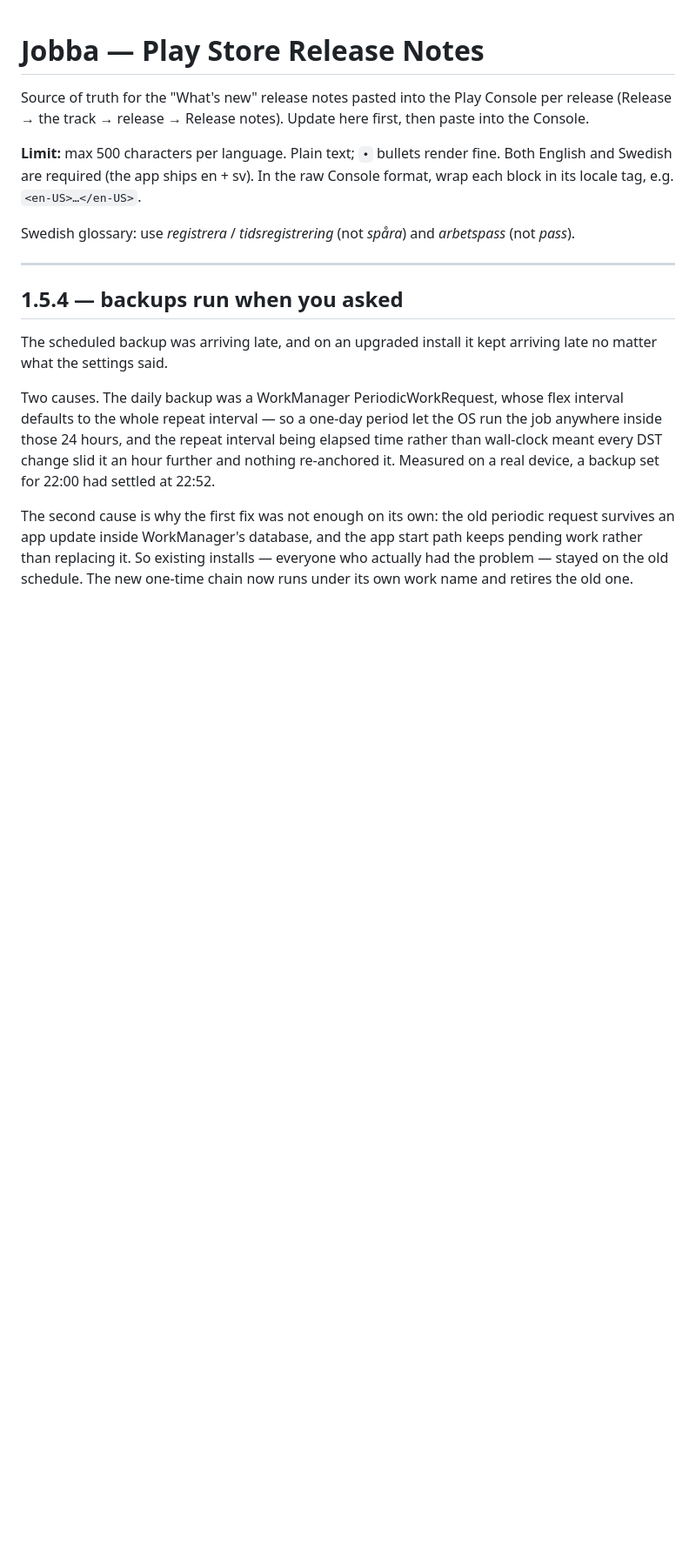
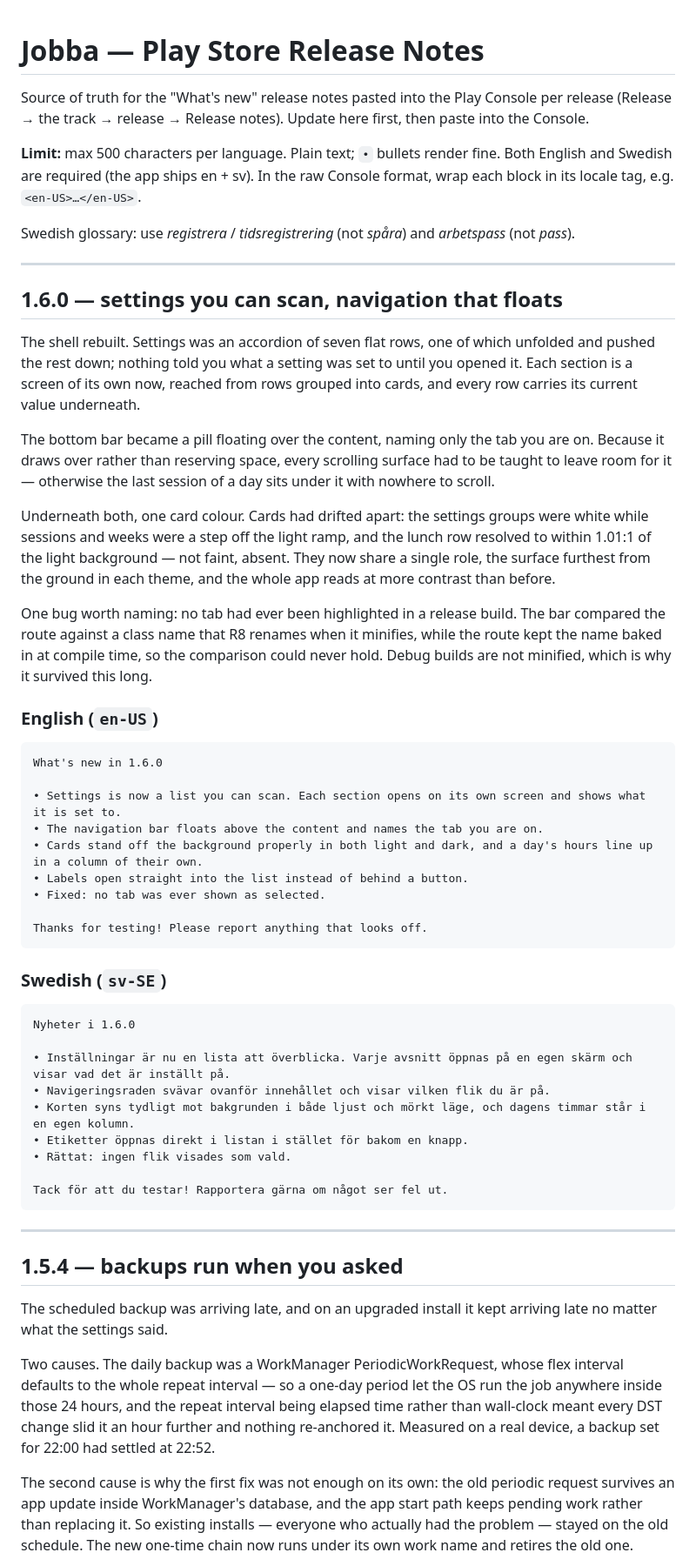
Before and after one commit to jhcode-apps/jobba, a Markdown page: release-notes.md, the part around the change. Shown at 87% size. GitHub-like rendering; blank space fills up the shorter version.

Commit message:
Add 1.6.0 release notes (settings as screens, floating navigation)

````diff
--- a/release-notes.md
+++ b/release-notes.md
@@ -10,6 +10,59 @@ format, wrap each block in its locale tag, e.g. `<en-US>…</en-US>`.
 
 Swedish glossary: use *registrera* / *tidsregistrering* (not *spåra*) and
 *arbetspass* (not *pass*).
+
+---
+
+## 1.6.0 — settings you can scan, navigation that floats
+
+The shell rebuilt. Settings was an accordion of seven flat rows, one of which
+unfolded and pushed the rest down; nothing told you what a setting was set to
+until you opened it. Each section is a screen of its own now, reached from rows
+grouped into cards, and every row carries its current value underneath.
+
+The bottom bar became a pill floating over the content, naming only the tab you
+are on. Because it draws over rather than reserving space, every scrolling
+surface had to be taught to leave room for it — otherwise the last session of a
+day sits under it with nowhere to scroll.
+
+Underneath both, one card colour. Cards had drifted apart: the settings groups
+were white while sessions and weeks were a step off the light ramp, and the
+lunch row resolved to within 1.01:1 of the light background — not faint,
+absent. They now share a single role, the surface furthest from the ground in
+each theme, and the whole app reads at more contrast than before.
+
+One bug worth naming: no tab had ever been highlighted in a release build. The
+bar compared the route against a class name that R8 renames when it minifies,
+while the route kept the name baked in at compile time, so the comparison could
+never hold. Debug builds are not minified, which is why it survived this long.
+
+### English (`en-US`)
+
+```
+What's new in 1.6.0
+
+• Settings is now a list you can scan. Each section opens on its own screen and shows what it is set to.
+• The navigation bar floats above the content and names the tab you are on.
+• Cards stand off the background properly in both light and dark, and a day's hours line up in a column of their own.
+• Labels open straight into the list instead of behind a button.
+• Fixed: no tab was ever shown as selected.
+
+Thanks for testing! Please report anything that looks off.
+```
+
+### Swedish (`sv-SE`)
+
+```
+Nyheter i 1.6.0
+
+• Inställningar är nu en lista att överblicka. Varje avsnitt öppnas på en egen skärm och visar vad det är inställt på.
+• Navigeringsraden svävar ovanför innehållet och visar vilken flik du är på.
+• Korten syns tydligt mot bakgrunden i både ljust och mörkt läge, och dagens timmar står i en egen kolumn.
+• Etiketter öppnas direkt i listan i stället för bakom en knapp.
+• Rättat: ingen flik visades som vald.
+
+Tack för att du testar! Rapportera gärna om något ser fel ut.
+```
 
 ---
 
````
